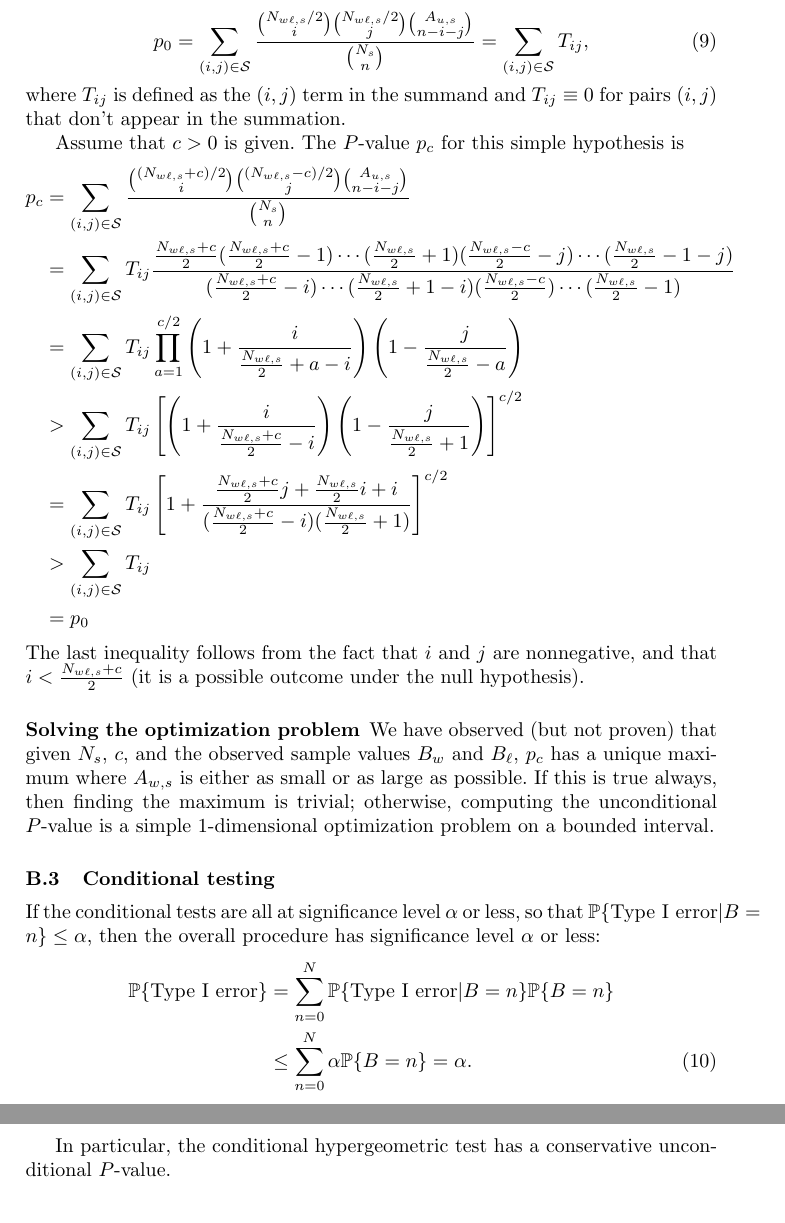
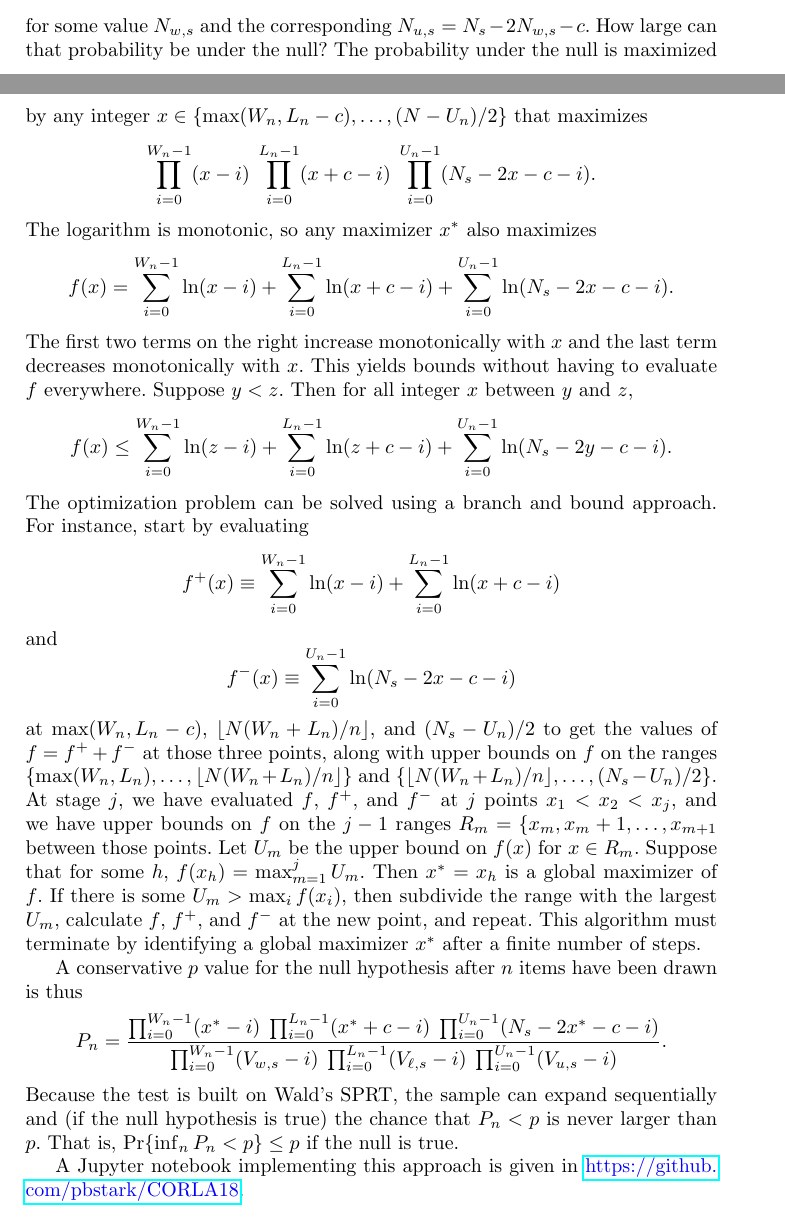
Before and after one commit to pbstark/CORLA18, a LaTeX thesis (CO18.tex): two parts of pages 15 and 16 of 16 before the commit and two parts of pages 13 and 14 of 15 after it, joined at a grey line, cut at the place of the change. Compiled offline with pdfLaTeX.

Commit message:
added new math and revised discussion of escalation

```diff
--- a/CO18.tex
+++ b/CO18.tex
@@ -697,3 +665,46 @@ where we set ${m \choose k} \equiv 0$ if $k > m$, $k < 0$, or $m \le 0$.
+for some value $N_{w,s}$ and the corresponding $N_{u,s} = N_s - 2N_{w,s}-c$.
+How large can that probability be under the null?
+The probability under the null is maximized by any integer
+$x \in \{ \max(W_n, L_n-c), \ldots, (N-U_n)/2 \}$ that maximizes
+$$
+\prod_{i=0}^{W_n-1} (x-i) \; \prod_{i=0}^{L_n-1} (x+c-i) \; \prod_{i=0}^{U_n-1} (N_s-2x-c - i).
+$$
+The logarithm is monotonic, so any maximizer $x^*$ also maximizes
+$$ f(x) = \sum_{i=0}^{W_n-1} \ln (x-i) + \sum_{i=0}^{L_n-1} \ln (x+c-i) + \sum_{i=0}^{U_n-1} \ln (N_s-2x- c - i).$$
+The first two terms on the right increase monotonically with $x$ and the last term decreases monotonically with $x$.
+This yields bounds without having to evaluate $f$ everywhere.
+Suppose $y < z$.
+Then for all integer $x$ between $y$ and $z$,
+$$ f(x) \le \sum_{i=0}^{W_n-1} \ln (z-i) + \sum_{i=0}^{L_n-1} \ln (z+c-i) + \sum_{i=0}^{U_n-1} \ln (N_s-2y-c-i).$$
+The optimization problem can be solved using a branch and bound approach.
+For instance, start by evaluating
+$$
+   f^+(x) \equiv \sum_{i=0}^{W_n-1} \ln (x-i) + \sum_{i=0}^{L_n-1} \ln (x+c-i)
+$$
+and
+$$
+  f^-(x) \equiv \sum_{i=0}^{U_n-1} \ln (N_s-2x-c-i)
+$$
+at $\max(W_n, L_n-c)$, $\lfloor N(W_n+L_n)/n \rfloor $, and
+$(N_s-U_n)/2$ to get the values of $f = f^+ + f^-$ at those three points, along with
+upper bounds on $f$ on the ranges
+$\{\max(W_n, L_n), \ldots, \lfloor N(W_n+L_n)/n\rfloor \}$ and
+$\{\lfloor N(W_n+L_n)/n \rfloor, \ldots, (N_s-U_n)/2\}$.
+At stage $j$, we have evaluated $f$, $f^+$, and $f^-$ at $j$ points $x_1 < x_2 < x_j$, and
+we have upper bounds on $f$ on the $j-1$ ranges $R_m = \{x_m, x_m+1, \ldots, x_{m+1}$
+between those points.
+Let $U_m$ be the upper bound on $f(x)$ for $x \in R_m$.
+Suppose that for some $h$, $f(x_h) = \max_{m=1}^j U_m$.
+Then $x^* = x_h$ is a global maximizer of $f$.
+If there is some $U_m > \max_i f(x_i)$, then subdivide the range with the largest $U_m$,
+calculate $f$, $f^+$, and $f^-$ at the new point, and repeat.
+This algorithm must terminate by identifying a global maximizer $x^*$ after a finite number of steps.
 
-\subsubsection{Characterizing the optimal solution}
+A conservative $p$ value for the null hypothesis after $n$ items have been drawn is thus
+$$
+   P_n =  \frac{\prod_{i=0}^{W_n-1} (x^*-i) \; \prod_{i=0}^{L_n-1}  (x^*+c-i) \; \prod_{i=0}^{U_n-1} (N_s-2x^*-c-i)}{\prod_{i=0}^{W_n-1}(V_{w,s}-i) \; \prod_{i=0}^{L_n-1} (V_{\ell,s}-i) \; \prod_{i=0}^{U_n-1} (V_{u,s}-i)}.
+$$
+Because the test is built on Wald's SPRT,  the sample can expand sequentially and
+(if the null hypothesis is true) the chance that $P_n < p$ is never larger than $p$.
+That is, $\Pr \{ \inf_n P_n < p \} \le p$ if the null is true.
 
@@ -711,45 +711,4 @@ The $P$-value $p_0$ for the hypothesis $c=0$ is
-\begin{equation}
-  p_0 = \sum_{\substack{(i, j) \in \mathcal{S}}} \frac{ {N_{w\ell, s}/2 \choose i}{N_{w\ell, s}/2 \choose j}{A_{u,s} \choose n-i-j}}{{N_s \choose n}} =  \sum_{\substack{(i, j) \in \mathcal{S}}}T_{ij},
-\end{equation}
-
-\noindent
-where $T_{ij}$ is defined as the $(i, j)$ term in the summand and $T_{ij} \equiv 0$ for pairs $(i, j)$ that don't appear in the summation.
-
-Assume that $c>0$ is given.
-The $P$-value $p_c$ for this simple hypothesis is
-\begin{align*}
-p_c &=   \sum_{\substack{(i, j) \in \mathcal{S}}}  \frac{ {(N_{w\ell, s}+c)/2 \choose i}{(N_{w\ell, s}-c)/2 \choose j}{A_{u,s} \choose n-i-j}}{{N_s \choose n}}  \\
-   &=\sum_{\substack{(i, j) \in \mathcal{S}}} T_{ij} \frac{ \frac{N_{w\ell, s}+c}{2}(\frac{N_{w\ell, s}+c}{2}-1)\cdots(\frac{N_{w\ell, s}}{2}+1) (\frac{N_{w\ell, s}-c}{2} -j)\cdots(\frac{N_{w\ell, s}}{2}-1-j) }
-   {(\frac{N_{w\ell, s}+c}{2} -i)\cdots(\frac{N_{w\ell, s}}{2}+1-i)(\frac{N_{w\ell, s}-c}{2})\cdots(\frac{N_{w\ell, s}}{2}-1)} \\
-&= \sum_{\substack{(i, j) \in \mathcal{S}}} T_{ij} \prod_{a=1}^{c/2} \left(1 + \frac{i}{\frac{N_{w\ell,s}}{2} + a-i}\right)\left(1 - \frac{j}{\frac{N_{w\ell, s}}{2} - a}\right) \\
-&> \sum_{\substack{(i, j) \in \mathcal{S}}}  T_{ij} \left[ \left(1 + \frac{i}{\frac{N_{w\ell,s}+c}{2} -i}\right)\left(1 - \frac{j}{\frac{N_{w\ell, s}}{2}+1}\right) \right]^{c/2} \\
-&= \sum_{\substack{(i, j) \in \mathcal{S}}} T_{ij} \left[ 1 + \frac{\frac{N_{w\ell,s}+c}{2}j + \frac{N_{w\ell,s}}{2}i + i}{(\frac{N_{w\ell,s}+c}{2}-i)(\frac{N_{w\ell,s}}{2}+1)}\right]^{c/2} \\
-&> \sum_{\substack{(i, j) \in \mathcal{S}}}  T_{ij}\\
-&= p_0
-\end{align*}
-The last inequality follows from the fact that $i$ and $j$ are nonnegative, and
-that $i < \frac{N_{w\ell,s}+c}{2}$ (it is a possible outcome under the null hypothesis).
-\end{proof}
-
-\subsubsection{Solving the optimization problem}
-
-We have observed (but not proven) that given $N_s$, $c$, and the observed sample values $B_w$ and $B_\ell$, $p_c$ has a unique maximum where $A_{w,s}$ is either as small or as large as possible.
-If this is true always, then finding the maximum is trivial;
-otherwise, computing the unconditional $P$-value is a simple 1-dimensional optimization problem
-on a bounded interval.
-
-\subsection{Conditional testing}
-If the conditional tests are all at significance level $\alpha$ or less, so that
-$\mathbb{P} \{\mbox{Type I error} | B = n\} \le \alpha$, then the
-overall procedure has significance level $\alpha$ or less:
-\begin{eqnarray}
-    \mathbb{P} \{\mbox{Type I error}\} &=& \sum_{n=0}^N  \mathbb{P}\{\mbox{Type I error} |  B = n\} \mathbb{P} \{ B = n \} \nonumber \\
-       & \le & \sum_{n=0}^N \alpha \mathbb{P} \{  B = n \}  =  \alpha.
-\end{eqnarray}
-
-In particular, the conditional hypergeometric test has a conservative unconditional $P$-value.
-
-
+A Jupyter notebook implementing this approach is given in \url{https://github.com/pbstark/CORLA18}.
 
 
 \bibliography{./pbsBib}
```
Also changed, not shown: CO18.tex (115 more changed lines).
